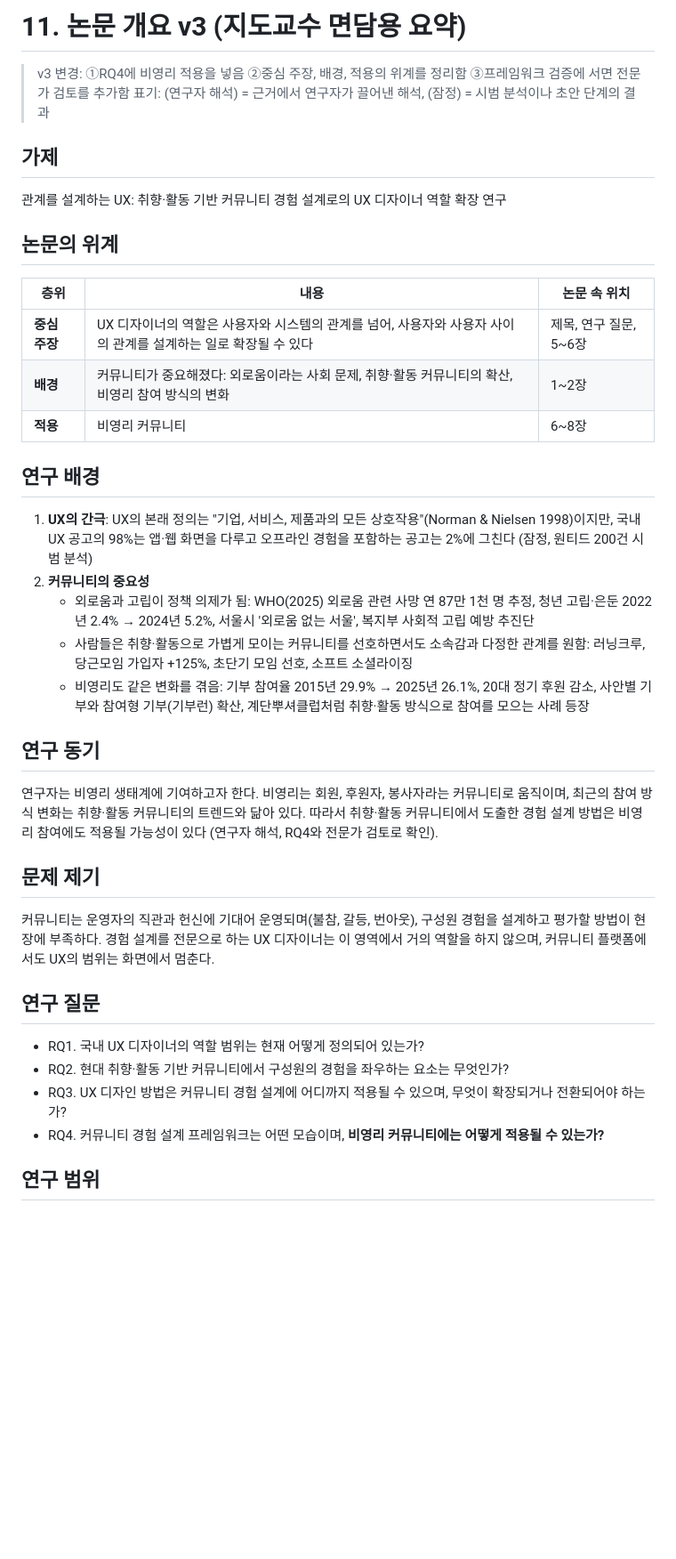
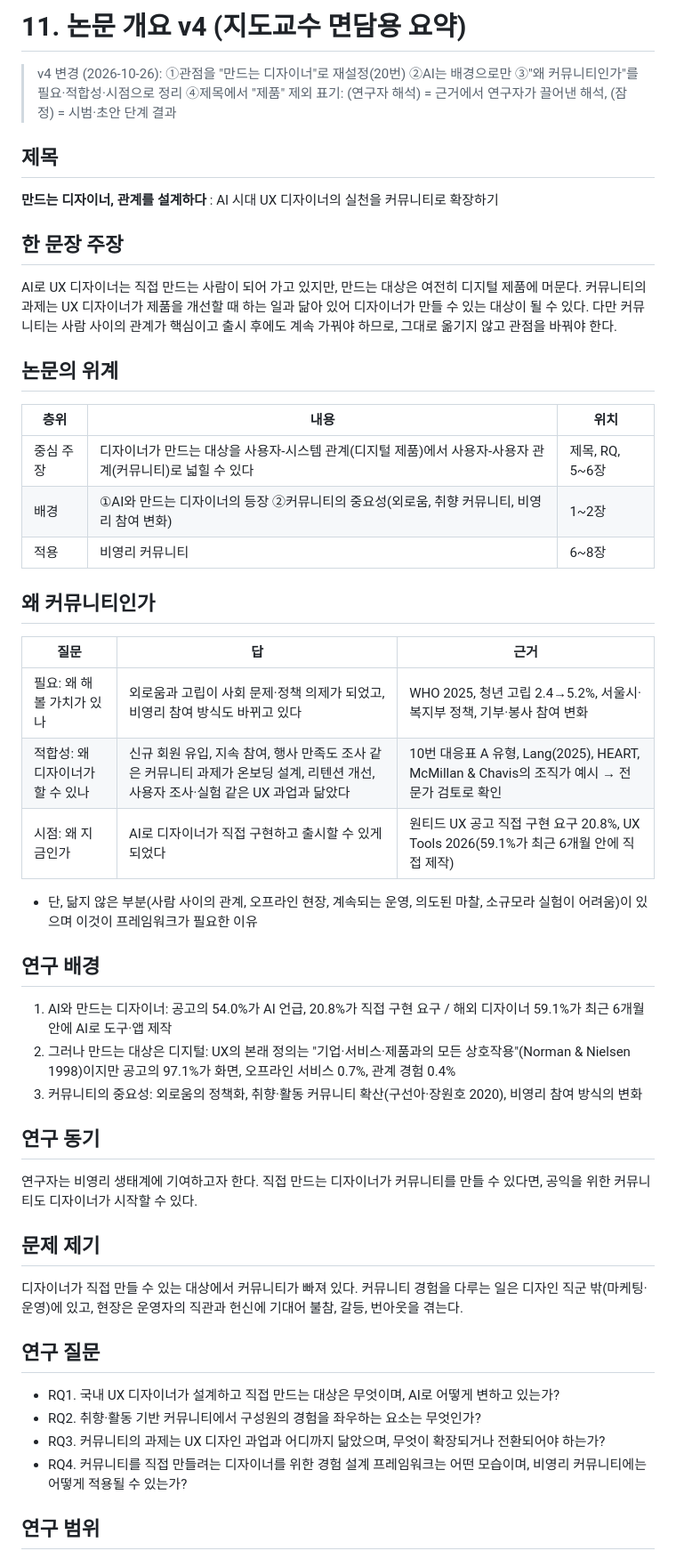
Before and after one commit to drafter01/study, a Markdown page: thesis/11-thesis-outline.md, the part around one of its changes. Shown at 89% size. Rendered like a GitHub page; blank space fills up the shorter version.

```diff
--- a/thesis/11-thesis-outline.md
+++ b/thesis/11-thesis-outline.md
@@ -1,35 +1,45 @@
-# 11. 논문 개요 v3 (지도교수 면담용 요약)
+# 11. 논문 개요 v4 (지도교수 면담용 요약)
 
-> v3 변경: ①RQ4에 비영리 적용을 넣음 ②중심 주장, 배경, 적용의 위계를 정리함 ③프레임워크 검증에 서면 전문가 검토를 추가함
-> 표기: (연구자 해석) = 근거에서 연구자가 끌어낸 해석, (잠정) = 시범 분석이나 초안 단계의 결과
+> v4 변경 (2026-10-26): ①관점을 "만드는 디자이너"로 재설정(20번) ②AI는 배경으로만 ③"왜 커뮤니티인가"를 필요·적합성·시점으로 정리 ④제목에서 "제품" 제외
+> 표기: (연구자 해석) = 근거에서 연구자가 끌어낸 해석, (잠정) = 시범·초안 단계 결과
 
-## 가제
-관계를 설계하는 UX: 취향·활동 기반 커뮤니티 경험 설계로의 UX 디자이너 역할 확장 연구
+## 제목
+**만드는 디자이너, 관계를 설계하다**
+: AI 시대 UX 디자이너의 실천을 커뮤니티로 확장하기
+
+## 한 문장 주장
+AI로 UX 디자이너는 직접 만드는 사람이 되어 가고 있지만, 만드는 대상은 여전히 디지털 제품에 머문다. 커뮤니티의 과제는 UX 디자이너가 제품을 개선할 때 하는 일과 닮아 있어 디자이너가 만들 수 있는 대상이 될 수 있다. 다만 커뮤니티는 사람 사이의 관계가 핵심이고 출시 후에도 계속 가꿔야 하므로, 그대로 옮기지 않고 관점을 바꿔야 한다.
 
 ## 논문의 위계
-| 층위 | 내용 | 논문 속 위치 |
+| 층위 | 내용 | 위치 |
 |---|---|---|
-| **중심 주장** | UX 디자이너의 역할은 사용자와 시스템의 관계를 넘어, 사용자와 사용자 사이의 관계를 설계하는 일로 확장될 수 있다 | 제목, 연구 질문, 5~6장 |
-| **배경** | 커뮤니티가 중요해졌다: 외로움이라는 사회 문제, 취향·활동 커뮤니티의 확산, 비영리 참여 방식의 변화 | 1~2장 |
-| **적용** | 비영리 커뮤니티 | 6~8장 |
+| 중심 주장 | 디자이너가 만드는 대상을 사용자-시스템 관계(디지털 제품)에서 사용자-사용자 관계(커뮤니티)로 넓힐 수 있다 | 제목, RQ, 5~6장 |
+| 배경 | ①AI와 만드는 디자이너의 등장 ②커뮤니티의 중요성(외로움, 취향 커뮤니티, 비영리 참여 변화) | 1~2장 |
+| 적용 | 비영리 커뮤니티 | 6~8장 |
+
+## 왜 커뮤니티인가
+| 질문 | 답 | 근거 |
+|---|---|---|
+| 필요: 왜 해볼 가치가 있나 | 외로움과 고립이 사회 문제·정책 의제가 되었고, 비영리 참여 방식도 바뀌고 있다 | WHO 2025, 청년 고립 2.4→5.2%, 서울시·복지부 정책, 기부·봉사 참여 변화 |
+| 적합성: 왜 디자이너가 할 수 있나 | 신규 회원 유입, 지속 참여, 행사 만족도 조사 같은 커뮤니티 과제가 온보딩 설계, 리텐션 개선, 사용자 조사·실험 같은 UX 과업과 닮았다 | 10번 대응표 A 유형, Lang(2025), HEART, McMillan & Chavis의 조직가 예시 → 전문가 검토로 확인 |
+| 시점: 왜 지금인가 | AI로 디자이너가 직접 구현하고 출시할 수 있게 되었다 | 원티드 UX 공고 직접 구현 요구 20.8%, UX Tools 2026(59.1%가 최근 6개월 안에 직접 제작) |
+- 단, 닮지 않은 부분(사람 사이의 관계, 오프라인 현장, 계속되는 운영, 의도된 마찰, 소규모라 실험이 어려움)이 있으며 이것이 프레임워크가 필요한 이유
 
 ## 연구 배경
-1. **UX의 간극**: UX의 본래 정의는 "기업, 서비스, 제품과의 모든 상호작용"(Norman & Nielsen 1998)이지만, 국내 UX 공고의 98%는 앱·웹 화면을 다루고 오프라인 경험을 포함하는 공고는 2%에 그친다 (잠정, 원티드 200건 시범 분석)
-2. **커뮤니티의 중요성**
-   - 외로움과 고립이 정책 의제가 됨: WHO(2025) 외로움 관련 사망 연 87만 1천 명 추정, 청년 고립·은둔 2022년 2.4% → 2024년 5.2%, 서울시 '외로움 없는 서울', 복지부 사회적 고립 예방 추진단
-   - 사람들은 취향·활동으로 가볍게 모이는 커뮤니티를 선호하면서도 소속감과 다정한 관계를 원함: 러닝크루, 당근모임 가입자 +125%, 초단기 모임 선호, 소프트 소셜라이징
-   - 비영리도 같은 변화를 겪음: 기부 참여율 2015년 29.9% → 2025년 26.1%, 20대 정기 후원 감소, 사안별 기부와 참여형 기부(기부런) 확산, 계단뿌셔클럽처럼 취향·활동 방식으로 참여를 모으는 사례 등장
+1. AI와 만드는 디자이너: 공고의 54.0%가 AI 언급, 20.8%가 직접 구현 요구 / 해외 디자이너 59.1%가 최근 6개월 안에 AI로 도구·앱 제작
+2. 그러나 만드는 대상은 디지털: UX의 본래 정의는 "기업·서비스·제품과의 모든 상호작용"(Norman & Nielsen 1998)이지만 공고의 97.1%가 화면, 오프라인 서비스 0.7%, 관계 경험 0.4%
+3. 커뮤니티의 중요성: 외로움의 정책화, 취향·활동 커뮤니티 확산(구선아·장원호 2020), 비영리 참여 방식의 변화
 
 ## 연구 동기
-연구자는 비영리 생태계에 기여하고자 한다. 비영리는 회원, 후원자, 봉사자라는 커뮤니티로 움직이며, 최근의 참여 방식 변화는 취향·활동 커뮤니티의 트렌드와 닮아 있다. 따라서 취향·활동 커뮤니티에서 도출한 경험 설계 방법은 비영리 참여에도 적용될 가능성이 있다 (연구자 해석, RQ4와 전문가 검토로 확인).
+연구자는 비영리 생태계에 기여하고자 한다. 직접 만드는 디자이너가 커뮤니티를 만들 수 있다면, 공익을 위한 커뮤니티도 디자이너가 시작할 수 있다.
 
 ## 문제 제기
-커뮤니티는 운영자의 직관과 헌신에 기대어 운영되며(불참, 갈등, 번아웃), 구성원 경험을 설계하고 평가할 방법이 현장에 부족하다. 경험 설계를 전문으로 하는 UX 디자이너는 이 영역에서 거의 역할을 하지 않으며, 커뮤니티 플랫폼에서도 UX의 범위는 화면에서 멈춘다.
+디자이너가 직접 만들 수 있는 대상에서 커뮤니티가 빠져 있다. 커뮤니티 경험을 다루는 일은 디자인 직군 밖(마케팅·운영)에 있고, 현장은 운영자의 직관과 헌신에 기대어 불참, 갈등, 번아웃을 겪는다.
 
 ## 연구 질문
-- RQ1. 국내 UX 디자이너의 역할 범위는 현재 어떻게 정의되어 있는가?
-- RQ2. 현대 취향·활동 기반 커뮤니티에서 구성원의 경험을 좌우하는 요소는 무엇인가?
-- RQ3. UX 디자인 방법은 커뮤니티 경험 설계에 어디까지 적용될 수 있으며, 무엇이 확장되거나 전환되어야 하는가?
-- RQ4. 커뮤니티 경험 설계 프레임워크는 어떤 모습이며, **비영리 커뮤니티에는 어떻게 적용될 수 있는가?**
+- RQ1. 국내 UX 디자이너가 설계하고 직접 만드는 대상은 무엇이며, AI로 어떻게 변하고 있는가?
+- RQ2. 취향·활동 기반 커뮤니티에서 구성원의 경험을 좌우하는 요소는 무엇인가?
+- RQ3. 커뮤니티의 과제는 UX 디자인 과업과 어디까지 닮았으며, 무엇이 확장되거나 전환되어야 하는가?
+- RQ4. 커뮤니티를 직접 만들려는 디자이너를 위한 경험 설계 프레임워크는 어떤 모습이며, 비영리 커뮤니티에는 어떻게 적용될 수 있는가?
 
 ## 연구 범위
```
Also changed, not shown: other parts of thesis/11-thesis-outline.md (+29 -30 lines), thesis/15-expert-review-plan.md (+15 -1 lines), thesis/18-logic-flow.md (+13 -1 lines).
